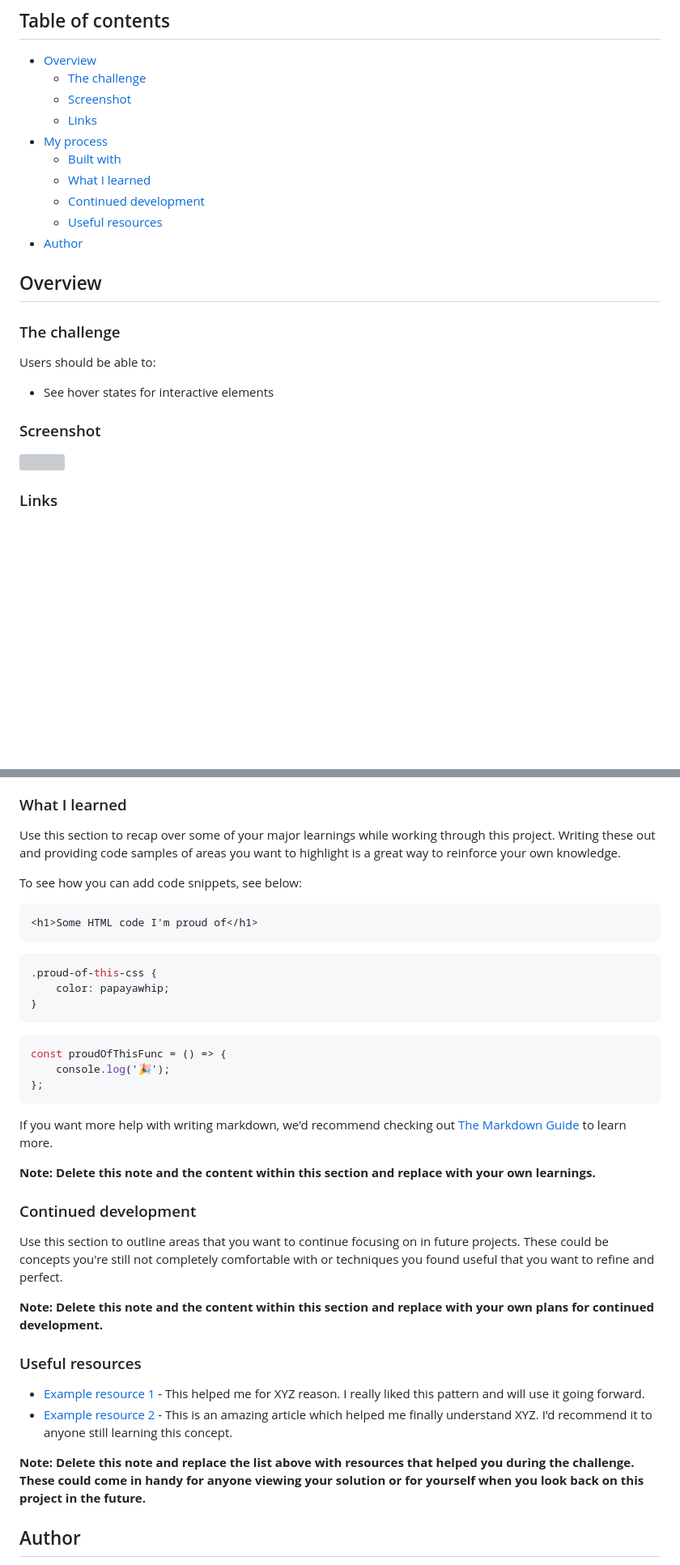
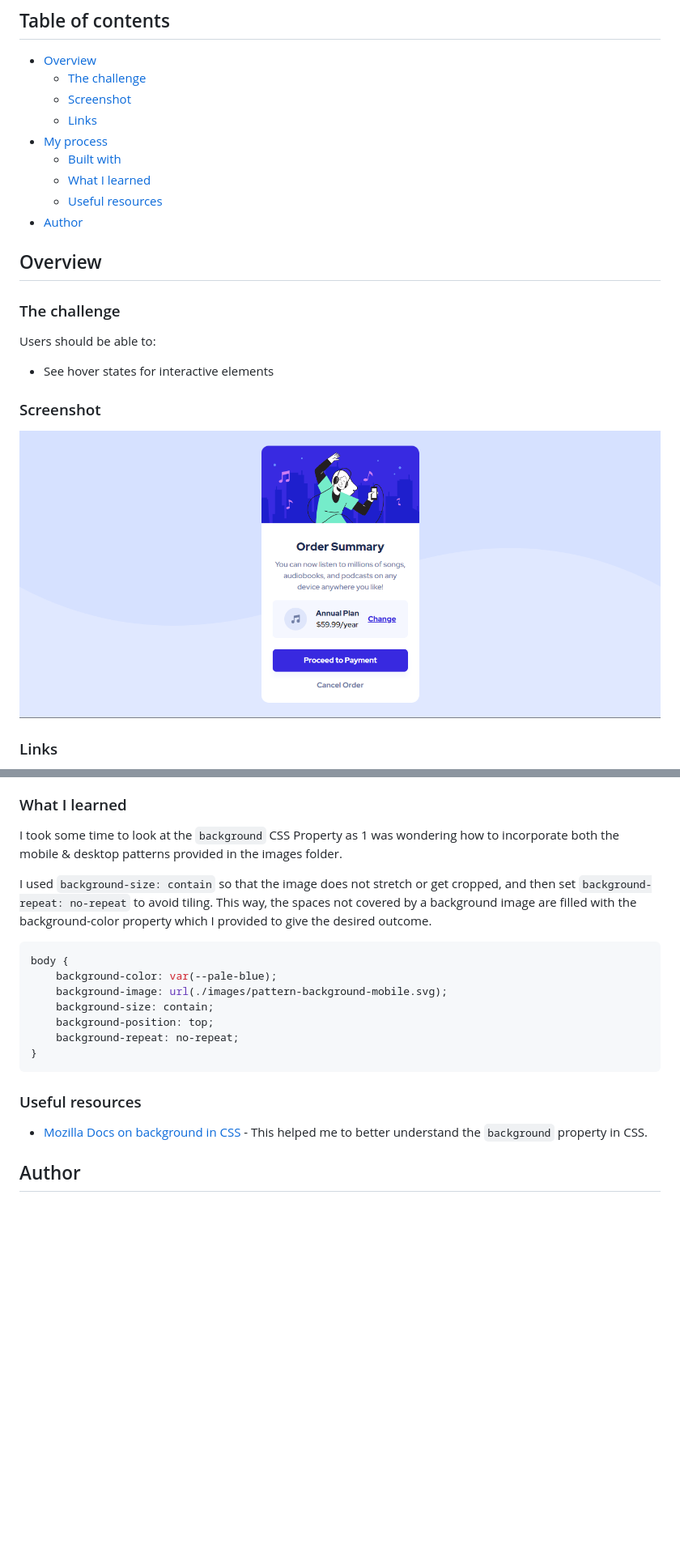
Before and after one commit to samoina/order-summary-component, a Markdown page: README.md, 2 parts joined by grey strips. Shown: that part at 81% size. Rendered like a GitHub page; pictures changed too: images/order-summary-component-scrshot.png (added); blank space fills up the shorter version; grey boxes are pictures that could not be loaded.

Commit message:
Add and position background image

````diff
--- a/README.md
+++ b/README.md
@@ -11,7 +11,6 @@ This is a solution to the [Order summary card challenge on Frontend Mentor](http
 - [My process](#my-process)
   - [Built with](#built-with)
   - [What I learned](#what-i-learned)
-  - [Continued development](#continued-development)
   - [Useful resources](#useful-resources)
 - [Author](#author)
 
@@ -25,7 +24,7 @@ Users should be able to:
 
 ### Screenshot
 
-![](./screenshot.jpg)
+![Task Screenshot](./images/order-summary-component-scrshot.png)
 
 ### Links
 
@@ -43,42 +42,23 @@ Users should be able to:
 
 ### What I learned
 
-Use this section to recap over some of your major learnings while working through this project. Writing these out and providing code samples of areas you want to highlight is a great way to reinforce your own knowledge.
+I took some time to look at the `background` CSS Property as 1 was wondering how to incorporate both the mobile & desktop patterns provided in the images folder.
 
-To see how you can add code snippets, see below:
-
-```html
-<h1>Some HTML code I'm proud of</h1>
-```
+I used `background-size: contain` so that the image does not stretch or get cropped, and then set `background-repeat: no-repeat` to avoid tiling. This way, the spaces not covered by a background image are filled with the background-color property which I provided to give the desired outcome.
 
 ```css
-.proud-of-this-css {
-	color: papayawhip;
+body {
+	background-color: var(--pale-blue);
+	background-image: url(./images/pattern-background-mobile.svg);
+	background-size: contain;
+	background-position: top;
+	background-repeat: no-repeat;
 }
 ```
 
-```js
-const proudOfThisFunc = () => {
-	console.log('🎉');
-};
-```
-
-If you want more help with writing markdown, we'd recommend checking out [The Markdown Guide](https://www.markdownguide.org/) to learn more.
-
-**Note: Delete this note and the content within this section and replace with your own learnings.**
-
-### Continued development
-
-Use this section to outline areas that you want to continue focusing on in future projects. These could be concepts you're still not completely comfortable with or techniques you found useful that you want to refine and perfect.
-
-**Note: Delete this note and the content within this section and replace with your own plans for continued development.**
-
 ### Useful resources
 
-- [Example resource 1](https://www.example.com) - This helped me for XYZ reason. I really liked this pattern and will use it going forward.
-- [Example resource 2](https://www.example.com) - This is an amazing article which helped me finally understand XYZ. I'd recommend it to anyone still learning this concept.
-
-**Note: Delete this note and replace the list above with resources that helped you during the challenge. These could come in handy for anyone viewing your solution or for yourself when you look back on this project in the future.**
+- [Mozilla Docs on background in CSS](https://developer.mozilla.org/en-US/docs/Web/CSS/background) - This helped me to better understand the `background` property in CSS.
 
 ## Author
 
````
Also changed, not shown: 1 other file.
